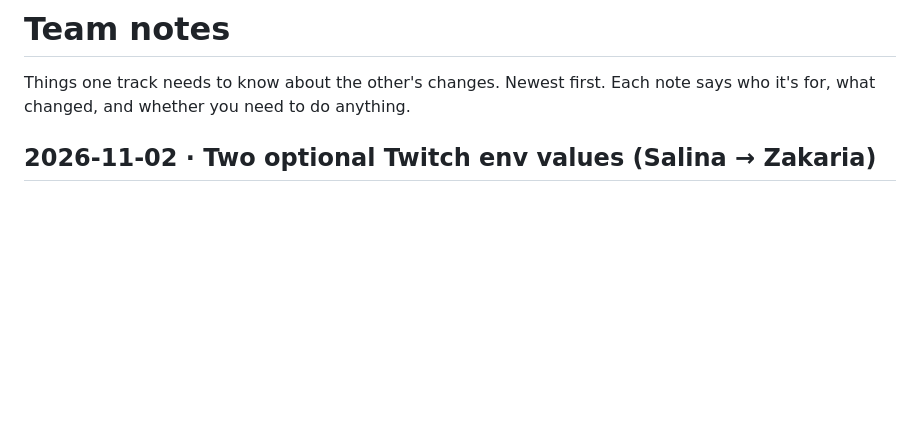
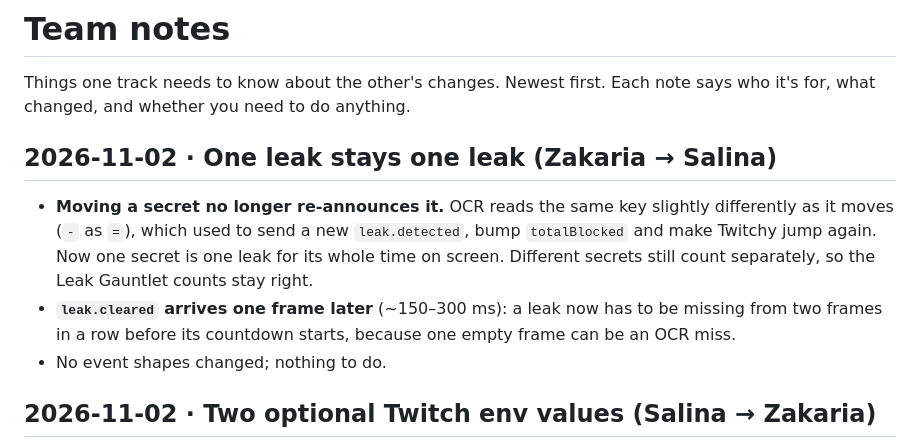
Before and after one commit to ZakariaShahruri/Codex-x-TwitchCon-Hackathon, a Markdown page: docs/team-notes.md, the part around the change. Drawn GitHub-style; blank space fills up the shorter version.

Commit message:
docs: record go/no-go #1 and team notes for leak identity

```diff
--- a/docs/team-notes.md
+++ b/docs/team-notes.md
@@ -1,6 +1,12 @@
 # Team notes
 
 Things one track needs to know about the other's changes. Newest first. Each note says who it's for, what changed, and whether you need to do anything.
+
+## 2026-11-02 · One leak stays one leak (Zakaria → Salina)
+
+- **Moving a secret no longer re-announces it.** OCR reads the same key slightly differently as it moves (`-` as `=`), which used to send a new `leak.detected`, bump `totalBlocked` and make Twitchy jump again. Now one secret is one leak for its whole time on screen. Different secrets still count separately, so the Leak Gauntlet counts stay right.
+- **`leak.cleared` arrives one frame later** (~150–300 ms): a leak now has to be missing from two frames in a row before its countdown starts, because one empty frame can be an OCR miss.
+- No event shapes changed; nothing to do.
 
 ## 2026-11-02 · Two optional Twitch env values (Salina → Zakaria)
 
```
Also changed, not shown: docs/architecture.md (+1 -1 lines).
